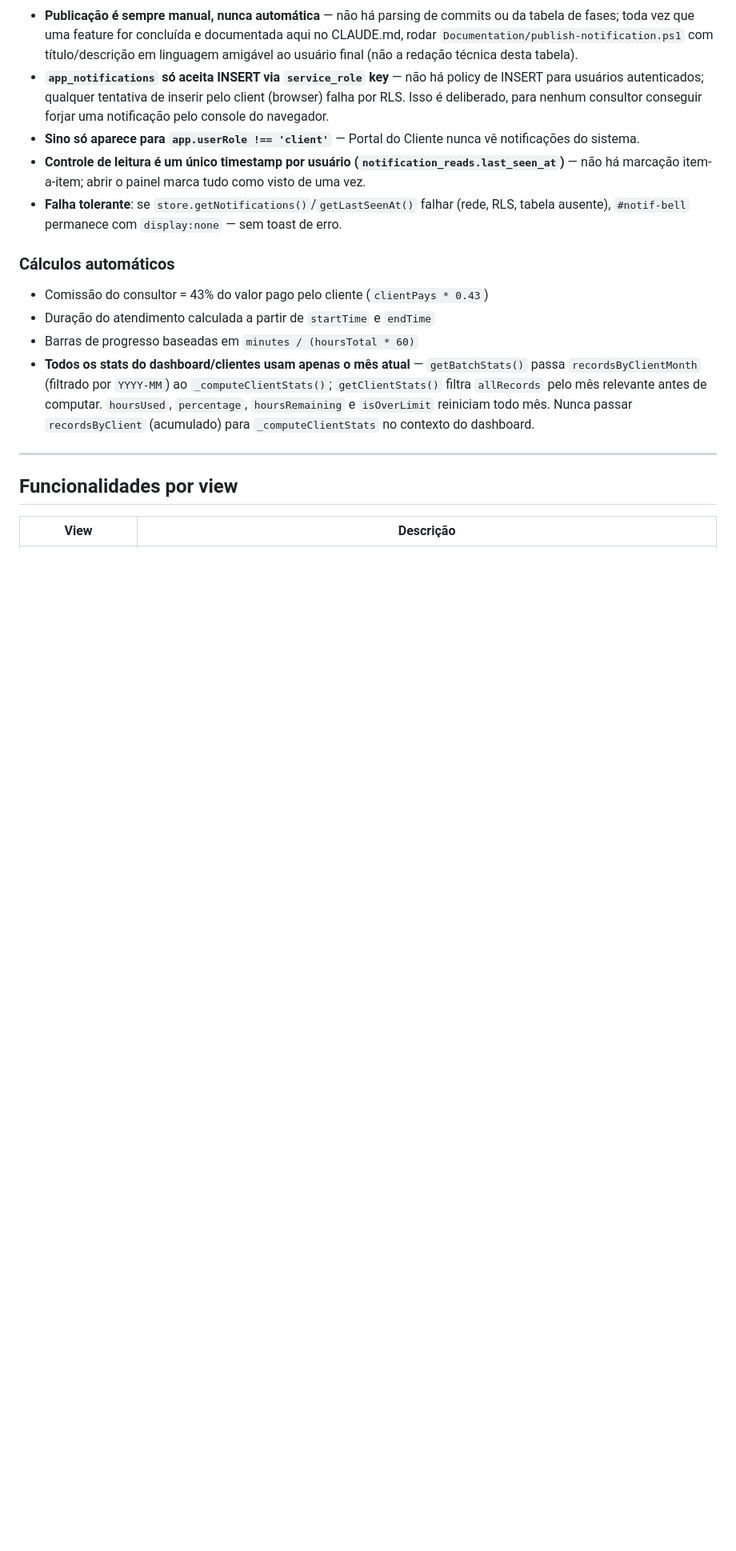
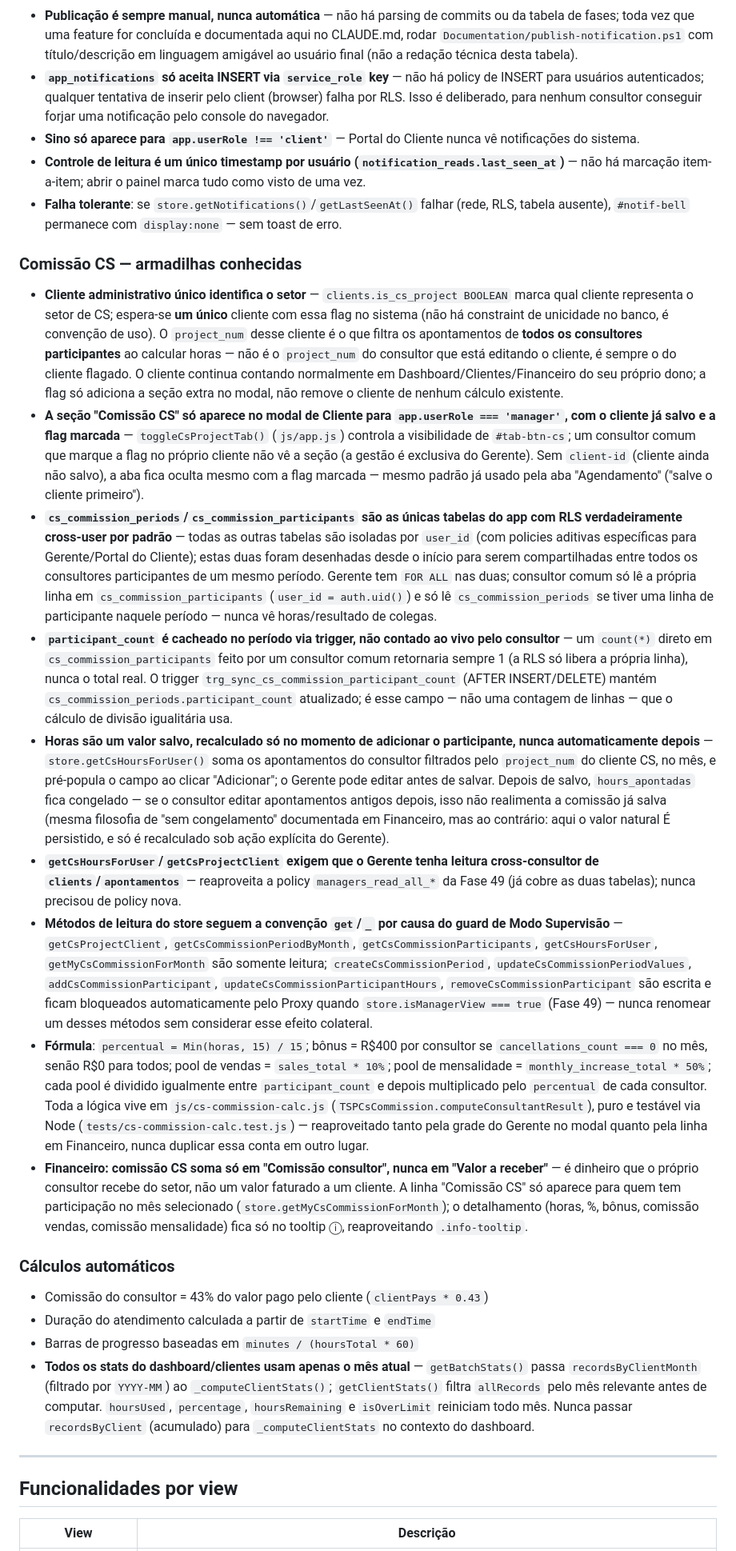
Before and after one commit to jorjaocorreia-spec/gerenciador-tsp, a Markdown page: CLAUDE.md, the part around one of its changes. Shown at 80% size. Drawn GitHub-style; blank space fills up the shorter version.

Commit message:
docs: documenta a feature de Comissão CS no CLAUDE.md

```diff
--- a/CLAUDE.md
+++ b/CLAUDE.md
@@ -518,6 +519,18 @@ Fixes derivados de uma auditoria `/impeccable audit` cobrindo as 13 views e ~25
 - **Controle de leitura é um único timestamp por usuário (`notification_reads.last_seen_at`)** — não há marcação item-a-item; abrir o painel marca tudo como visto de uma vez.
 - **Falha tolerante**: se `store.getNotifications()`/`getLastSeenAt()` falhar (rede, RLS, tabela ausente), `#notif-bell` permanece com `display:none` — sem toast de erro.
 
+### Comissão CS — armadilhas conhecidas
+
+- **Cliente administrativo único identifica o setor** — `clients.is_cs_project BOOLEAN` marca qual cliente representa o setor de CS; espera-se **um único** cliente com essa flag no sistema (não há constraint de unicidade no banco, é convenção de uso). O `project_num` desse cliente é o que filtra os apontamentos de **todos os consultores participantes** ao calcular horas — não é o `project_num` do consultor que está editando o cliente, é sempre o do cliente flagado. O cliente continua contando normalmente em Dashboard/Clientes/Financeiro do seu próprio dono; a flag só adiciona a seção extra no modal, não remove o cliente de nenhum cálculo existente.
+- **A seção "Comissão CS" só aparece no modal de Cliente para `app.userRole === 'manager'`, com o cliente já salvo e a flag marcada** — `toggleCsProjectTab()` (`js/app.js`) controla a visibilidade de `#tab-btn-cs`; um consultor comum que marque a flag no próprio cliente não vê a seção (a gestão é exclusiva do Gerente). Sem `client-id` (cliente ainda não salvo), a aba fica oculta mesmo com a flag marcada — mesmo padrão já usado pela aba "Agendamento" ("salve o cliente primeiro").
+- **`cs_commission_periods`/`cs_commission_participants` são as únicas tabelas do app com RLS verdadeiramente cross-user por padrão** — todas as outras tabelas são isoladas por `user_id` (com policies aditivas específicas para Gerente/Portal do Cliente); estas duas foram desenhadas desde o início para serem compartilhadas entre todos os consultores participantes de um mesmo período. Gerente tem `FOR ALL` nas duas; consultor comum só lê a própria linha em `cs_commission_participants` (`user_id = auth.uid()`) e só lê `cs_commission_periods` se tiver uma linha de participante naquele período — nunca vê horas/resultado de colegas.
+- **`participant_count` é cacheado no período via trigger, não contado ao vivo pelo consultor** — um `count(*)` direto em `cs_commission_participants` feito por um consultor comum retornaria sempre 1 (a RLS só libera a própria linha), nunca o total real. O trigger `trg_sync_cs_commission_participant_count` (AFTER INSERT/DELETE) mantém `cs_commission_periods.participant_count` atualizado; é esse campo — não uma contagem de linhas — que o cálculo de divisão igualitária usa.
+- **Horas são um valor salvo, recalculado só no momento de adicionar o participante, nunca automaticamente depois** — `store.getCsHoursForUser()` soma os apontamentos do consultor filtrados pelo `project_num` do cliente CS, no mês, e pré-popula o campo ao clicar "Adicionar"; o Gerente pode editar antes de salvar. Depois de salvo, `hours_apontadas` fica congelado — se o consultor editar apontamentos antigos depois, isso não realimenta a comissão já salva (mesma filosofia de "sem congelamento" documentada em Financeiro, mas ao contrário: aqui o valor natural É persistido, e só é recalculado sob ação explícita do Gerente).
+- **`getCsHoursForUser`/`getCsProjectClient` exigem que o Gerente tenha leitura cross-consultor de `clients`/`apontamentos`** — reaproveita a policy `managers_read_all_*` da Fase 49 (já cobre as duas tabelas); nunca precisou de policy nova.
+- **Métodos de leitura do store seguem a convenção `get`/`_` por causa do guard de Modo Supervisão** — `getCsProjectClient`, `getCsCommissionPeriodByMonth`, `getCsCommissionParticipants`, `getCsHoursForUser`, `getMyCsCommissionForMonth` são somente leitura; `createCsCommissionPeriod`, `updateCsCommissionPeriodValues`, `addCsCommissionParticipant`, `updateCsCommissionParticipantHours`, `removeCsCommissionParticipant` são escrita e ficam bloqueados automaticamente pelo Proxy quando `store.isManagerView === true` (Fase 49) — nunca renomear um desses métodos sem considerar esse efeito colateral.
+- **Fórmula**: `percentual = Min(horas, 15) / 15`; bônus = R$400 por consultor se `cancellations_count === 0` no mês, senão R$0 para todos; pool de vendas = `sales_total * 10%`; pool de mensalidade = `monthly_increase_total * 50%`; cada pool é dividido igualmente entre `participant_count` e depois multiplicado pelo `percentual` de cada consultor. Toda a lógica vive em `js/cs-commission-calc.js` (`TSPCsCommission.computeConsultantResult`), puro e testável via Node (`tests/cs-commission-calc.test.js`) — reaproveitado tanto pela grade do Gerente no modal quanto pela linha em Financeiro, nunca duplicar essa conta em outro lugar.
+- **Financeiro: comissão CS soma só em "Comissão consultor", nunca em "Valor a receber"** — é dinheiro que o próprio consultor recebe do setor, não um valor faturado a um cliente. A linha "Comissão CS" só aparece para quem tem participação no mês selecionado (`store.getMyCsCommissionForMonth`); o detalhamento (horas, %, bônus, comissão vendas, comissão mensalidade) fica só no tooltip ⓘ, reaproveitando `.info-tooltip`.
+
 ### Cálculos automáticos
 - Comissão do consultor = 43% do valor pago pelo cliente (`clientPays * 0.43`)
 - Duração do atendimento calculada a partir de `startTime` e `endTime`
```
Also changed, not shown: other parts of CLAUDE.md (+1 -0 lines).
